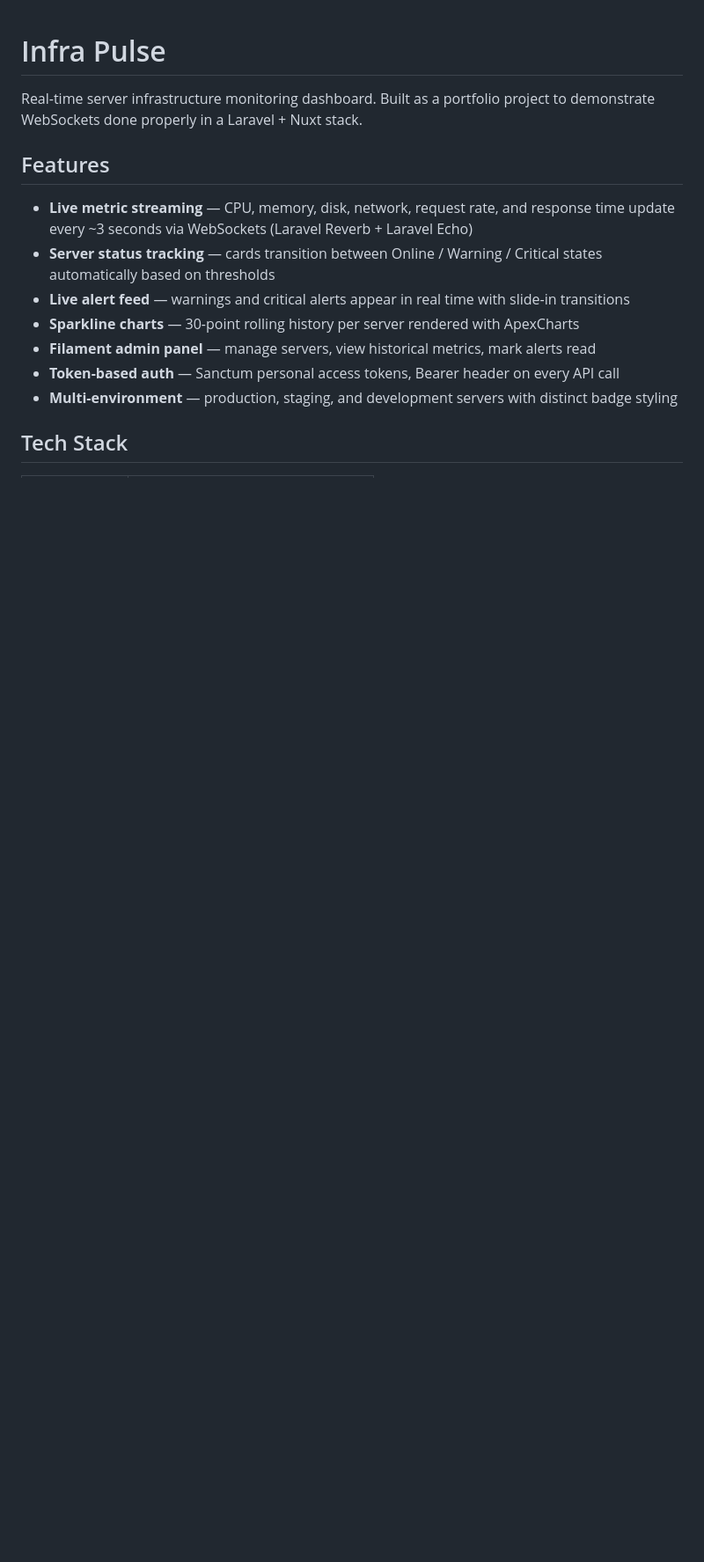
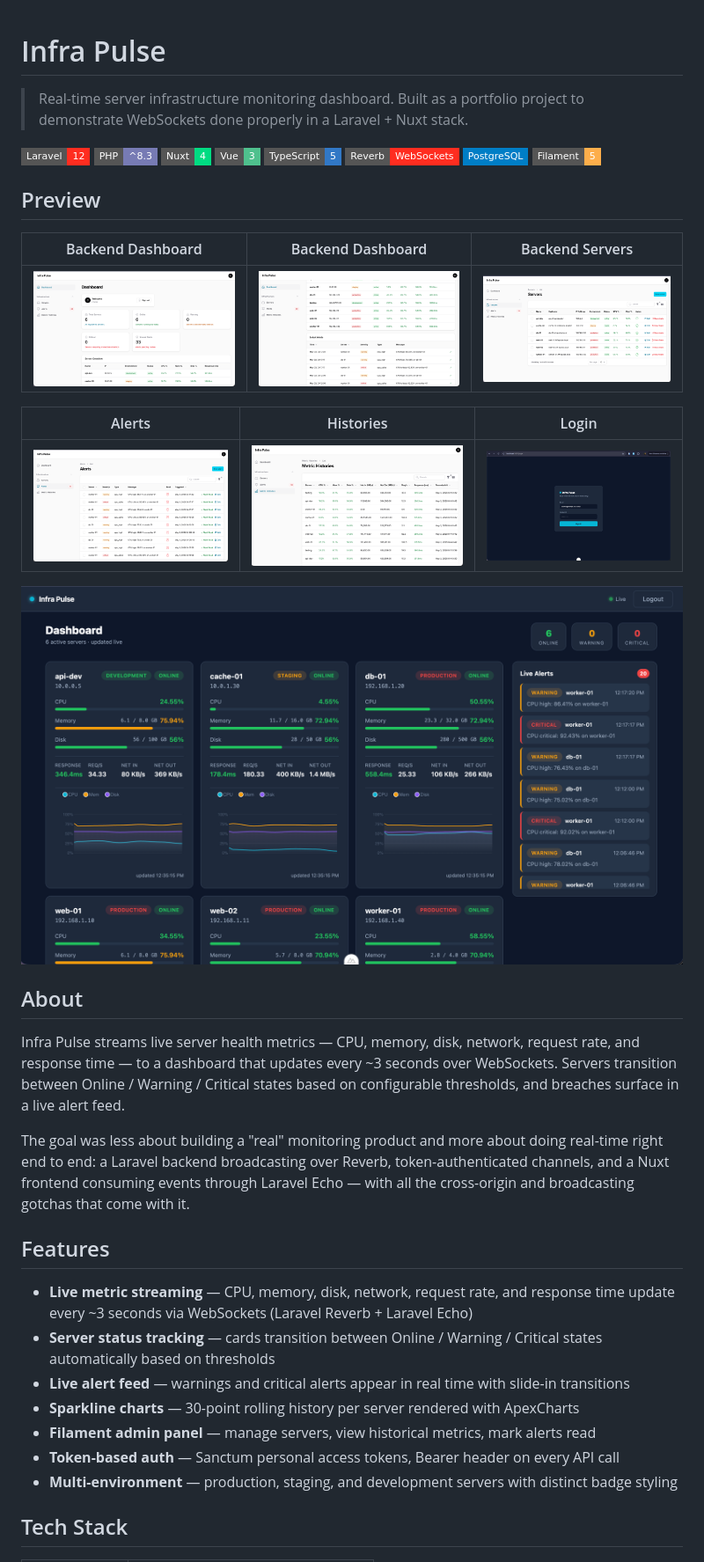
Before and after one commit to syahmidev/infra-pulse, a Markdown page: README.md, the part around one of its changes. Shown at 88% size. GitHub-like rendering; badges without logos; blank space fills up the shorter version.

Commit message:
docs: update README

```diff
--- a/README.md
+++ b/README.md
@@ -1,6 +1,33 @@
 # Infra Pulse
 
-Real-time server infrastructure monitoring dashboard. Built as a portfolio project to demonstrate WebSockets done properly in a Laravel + Nuxt stack.
+> Real-time server infrastructure monitoring dashboard. Built as a portfolio project to demonstrate WebSockets done properly in a Laravel + Nuxt stack.
+
+![Laravel](https://img.shields.io/badge/Laravel-12-FF2D20?style=flat-square&logo=laravel&logoColor=white)
+![PHP](https://img.shields.io/badge/PHP-^8.3-777BB4?style=flat-square&logo=php&logoColor=white)
+![Nuxt](https://img.shields.io/badge/Nuxt-4-00DC82?style=flat-square&logo=nuxt&logoColor=white)
+![Vue](https://img.shields.io/badge/Vue-3-4FC08D?style=flat-square&logo=vuedotjs&logoColor=white)
+![TypeScript](https://img.shields.io/badge/TypeScript-5-3178C6?style=flat-square&logo=typescript&logoColor=white)
+![Reverb](https://img.shields.io/badge/Reverb-WebSockets-FF2D20?style=flat-square&logo=laravel&logoColor=white)
+![PostgreSQL](https://img.shields.io/badge/PostgreSQL-blue?style=flat-square&logo=postgresql&logoColor=white)
+![Filament](https://img.shields.io/badge/Filament-5-FDAE4B?style=flat-square&logo=laravel&logoColor=white)
+
+## Preview
+
+| Backend Dashboard | Backend Dashboard | Backend Servers |
+|---|---|---|
+| ![Backend Dashboard](docs/screenshots/backend-dashboard.png) | ![Backend Dashboard](docs/screenshots/backend-dashboard2.png) | ![Backend Servers](docs/screenshots/backend-servers.png) |
+
+| Alerts | Histories | Login |
+|---|---|---|
+| ![Alerts](docs/screenshots/backend-alerts.png) | ![Histories](docs/screenshots/backend-histories.png) | ![Login](docs/screenshots/frontend-login.png) |
+
+![Metrics](docs/screenshots/frontend-metrics.png)
+
+## About
+
+Infra Pulse streams live server health metrics — CPU, memory, disk, network, request rate, and response time — to a dashboard that updates every ~3 seconds over WebSockets. Servers transition between Online / Warning / Critical states based on configurable thresholds, and breaches surface in a live alert feed.
+
+The goal was less about building a "real" monitoring product and more about doing real-time right end to end: a Laravel backend broadcasting over Reverb, token-authenticated channels, and a Nuxt frontend consuming events through Laravel Echo — with all the cross-origin and broadcasting gotchas that come with it.
 
 ## Features
 
```
Also changed, not shown: other parts of README.md (+109 -26 lines).
